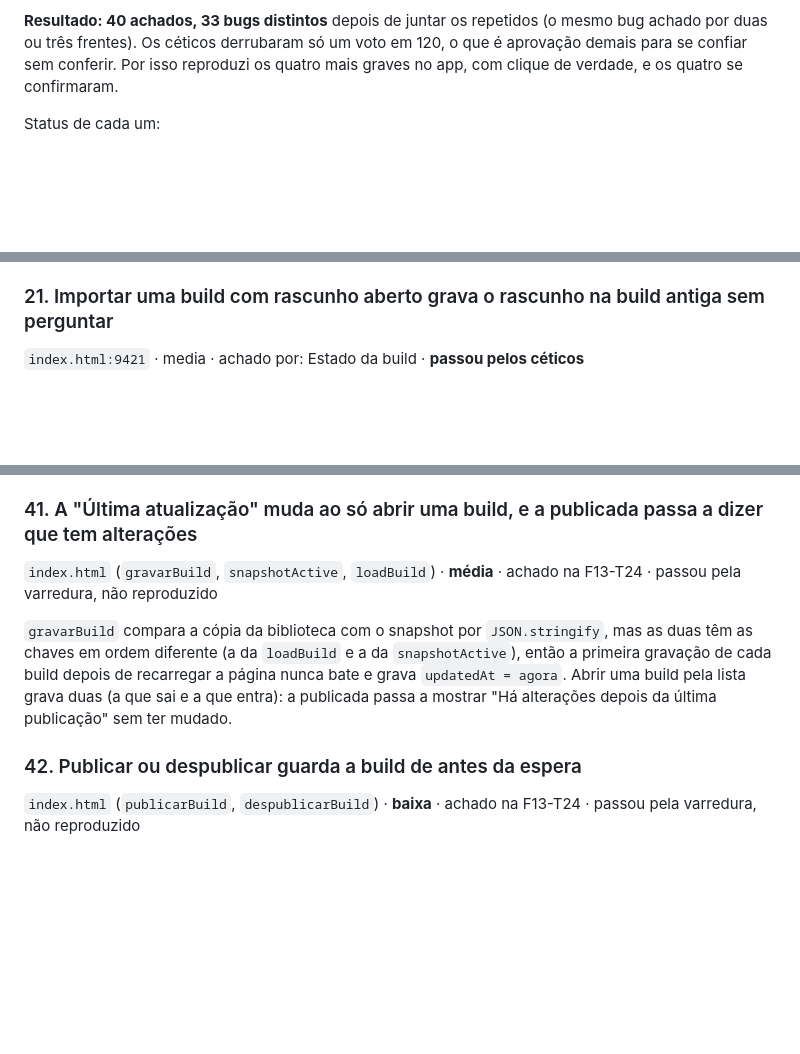
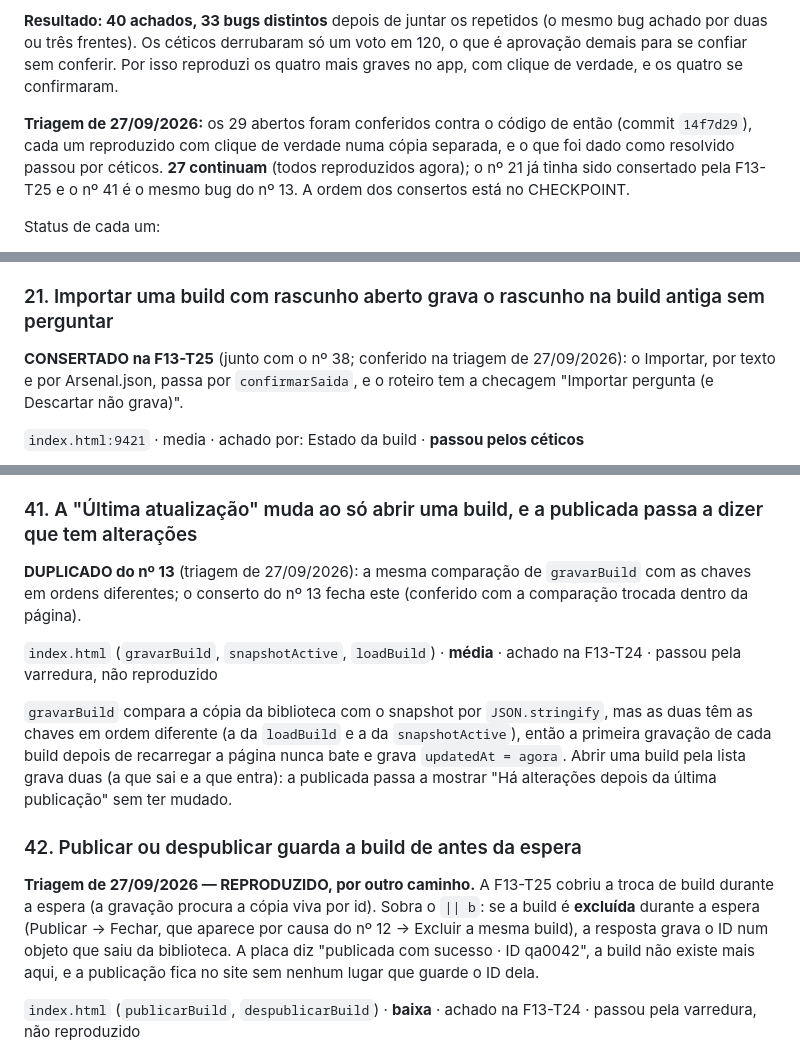
Before and after one commit to DKsaxton/montador_de_itens_lol, a Markdown page: docs/cacada_de_bugs.md, 3 parts joined by grey strips. Rendered like a GitHub page; blank space fills up the shorter version.

```diff
--- a/docs/cacada_de_bugs.md
+++ b/docs/cacada_de_bugs.md
@@ -3,6 +3,8 @@
 Oito leitores varreram o `index.html` em paralelo, um por subsistema: estado da build, eventos e redesenho, persistência, servidor, runas e habilidades, importar e exportar, catálogo e contas, e CSS e acessibilidade. Cada achado passou por três céticos, cada um com uma lente: se a leitura do código está certa, se o passo a passo acontece mesmo e se outra parte do arquivo já cobre o caso. Só sobrevivia o que resistisse a dois votos.
 
 **Resultado: 40 achados, 33 bugs distintos** depois de juntar os repetidos (o mesmo bug achado por duas ou três frentes). Os céticos derrubaram só um voto em 120, o que é aprovação demais para se confiar sem conferir. Por isso reproduzi os quatro mais graves no app, com clique de verdade, e os quatro se confirmaram.
+
+**Triagem de 27/09/2026:** os 29 abertos foram conferidos contra o código de então (commit `14f7d29`), cada um reproduzido com clique de verdade numa cópia separada, e o que foi dado como resolvido passou por céticos. **27 continuam** (todos reproduzidos agora); o nº 21 já tinha sido consertado pela F13-T25 e o nº 41 é o mesmo bug do nº 13. A ordem dos consertos está no CHECKPOINT.
 
 Status de cada um:
 - **REPRODUZIDO** — rodei no app e o erro aconteceu.
@@ -172,6 +174,8 @@ Status de cada um:
 **Como quebra:** Entrar na loja → "A" → marcar "Menos movimento" (o rótulo diz: "desliga as animações e as transições — golpes, molduras, chuva e brasas") → ir para a aba Builds. `showBuildScreen("lista")` chama `chuvaDeEntrada(index)` (linha 8606), e essa função só consulta o matchMedia do sistema — nunca olha `body.ac-movimento`. Como a chuva é escrita quadro a quadro em `el.style.maskImage` por requestAnimationFrame (linhas 9078-9083), o `body.ac-movimento * { animation: none !important; transition: none !important; }` da linha 2935 não a alcança: não é animation nem transition, é estilo inline recalculado 60x por segundo. A tela de Builds passa 900 ms sendo revelada por 34 pingos que se abrem. Quem ligou o interruptor justamente por não ter o sistema configurado (o comentário da linha 2934 diz que é para esse caso) continua vendo a maior animação da tela. As outras três animações de JS estão cobertas (fxAcionar por `display:none` no .card-fx, playTierAnimation e o tilt pelas regras de animation/transform) — só a chuva escapa.
 
 ### 21. Importar uma build com rascunho aberto grava o rascunho na build antiga sem perguntar
+
+**CONSERTADO na F13-T25** (junto com o nº 38; conferido na triagem de 27/09/2026): o Importar, por texto e por Arsenal.json, passa por `confirmarSaida`, e o roteiro tem a checagem "Importar pergunta (e Descartar não grava)".
 
 `index.html:9421` · media · achado por: Estado da build · **passou pelos céticos**
 
@@ -351,11 +355,15 @@ Da revisão da F13-T25: na lista, "Continuar editando" deixa a pessoa na lista
 
 ### 41. A "Última atualização" muda ao só abrir uma build, e a publicada passa a dizer que tem alterações
 
+**DUPLICADO do nº 13** (triagem de 27/09/2026): a mesma comparação de `gravarBuild` com as chaves em ordens diferentes; o conserto do nº 13 fecha este (conferido com a comparação trocada dentro da página).
+
 `index.html` (`gravarBuild`, `snapshotActive`, `loadBuild`) · **média** · achado na F13-T24 · passou pela varredura, não reproduzido
 
 `gravarBuild` compara a cópia da biblioteca com o snapshot por `JSON.stringify`, mas as duas têm as chaves em ordem diferente (a da `loadBuild` e a da `snapshotActive`), então a primeira gravação de cada build depois de recarregar a página nunca bate e grava `updatedAt = agora`. Abrir uma build pela lista grava duas (a que sai e a que entra): a publicada passa a mostrar "Há alterações depois da última publicação" sem ter mudado.
 
 ### 42. Publicar ou despublicar guarda a build de antes da espera
+
+**Triagem de 27/09/2026 — REPRODUZIDO, por outro caminho.** A F13-T25 cobriu a troca de build durante a espera (a gravação procura a cópia viva por id). Sobra o `|| b`: se a build é **excluída** durante a espera (Publicar → Fechar, que aparece por causa do nº 12 → Excluir a mesma build), a resposta grava o ID num objeto que saiu da biblioteca. A placa diz "publicada com sucesso · ID qa0042", a build não existe mais aqui, e a publicação fica no site sem nenhum lugar que guarde o ID dela.
 
 `index.html` (`publicarBuild`, `despublicarBuild`) · **baixa** · achado na F13-T24 · passou pela varredura, não reproduzido
 
```
Also changed, not shown: CHECKPOINT.md (+14 -0 lines).
